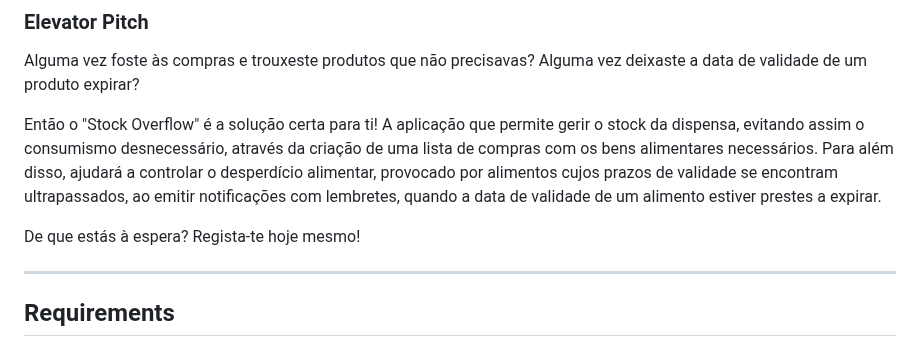
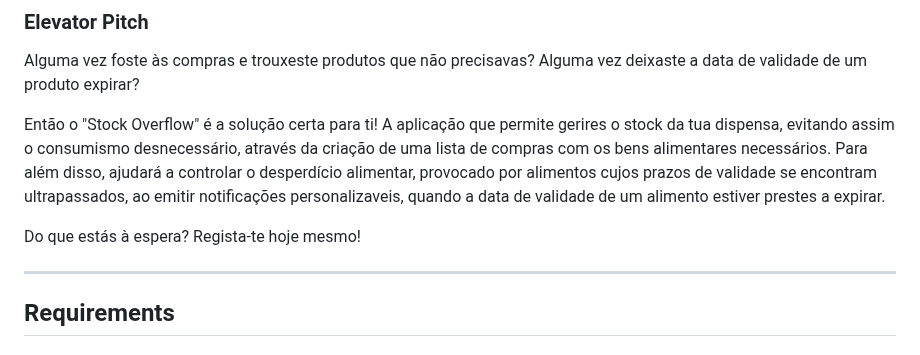
Before and after one commit to pchmelo/ESOF_Project, a Markdown page: README.md, the part around the change. Rendered like a GitHub page.

```diff
--- a/README.md
+++ b/README.md
@@ -89,9 +89,9 @@ Tipos de sorting:
 Alguma vez foste às compras e trouxeste produtos que não precisavas?
 Alguma vez deixaste a data de validade de um produto expirar?
 
-Então o "Stock Overflow" é a solução certa para ti! A aplicação que permite gerir o stock da dispensa, evitando assim o consumismo desnecessário, através da criação de uma lista de compras com os bens alimentares necessários. Para além disso, ajudará a controlar o desperdício alimentar, provocado por alimentos cujos prazos de validade se encontram ultrapassados, ao emitir notificações com lembretes, quando a data de validade de um alimento estiver prestes a expirar.
+Então o "Stock Overflow" é a solução certa para ti! A aplicação que permite gerires o stock da tua dispensa, evitando assim o consumismo desnecessário, através da criação de uma lista de compras com os bens alimentares necessários. Para além disso, ajudará a controlar o desperdício alimentar, provocado por alimentos cujos prazos de validade se encontram ultrapassados, ao emitir notificações personalizaveis, quando a data de validade de um alimento estiver prestes a expirar.
 
-De que estás à espera? Regista-te hoje mesmo!
+Do que estás à espera? Regista-te hoje mesmo!
 
 ---
 
```
